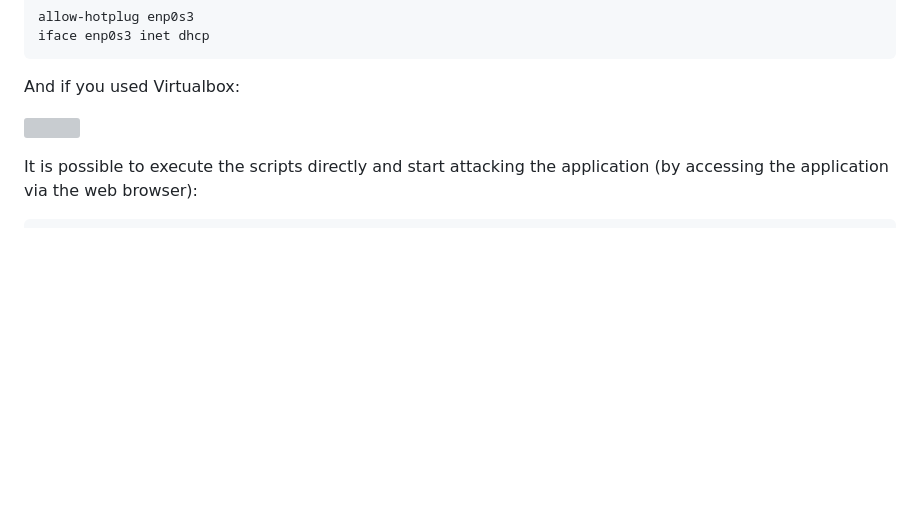
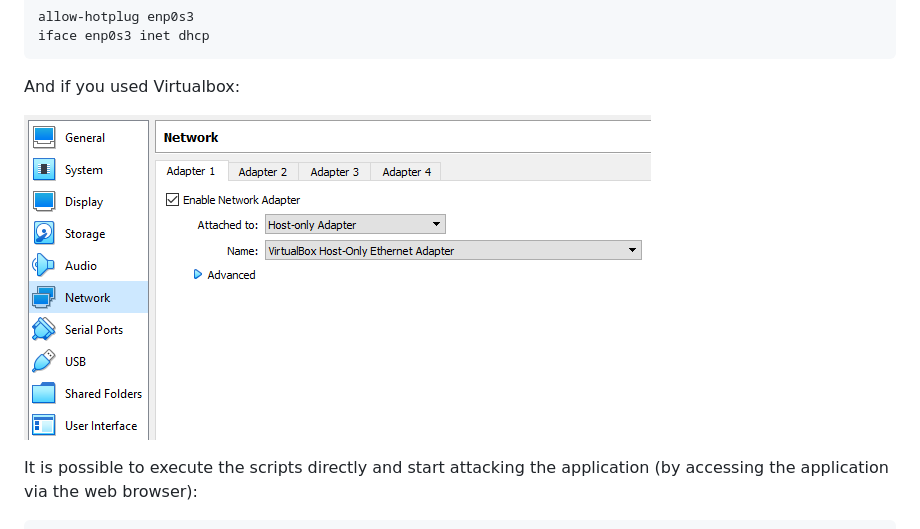
Before and after one commit to Sharpforce/MyExpense, a Markdown page: README.md, the part around the change. Drawn GitHub-style; blank space fills up the shorter version; grey boxes are pictures that could not be loaded.

```diff
--- a/README.md
+++ b/README.md
@@ -232,7 +232,7 @@ iface enp0s3 inet dhcp
 
 And if you used Virtualbox:
 
-![](https://github.com/Sharpforce/MyExpense/blob/master/img/virtualbox-network.png.png?raw=true)
+![](https://github.com/Sharpforce/MyExpense/blob/master/img/virtualbox-network.png?raw=true)
 
 It is possible to execute the scripts directly and start attacking the application (by accessing the application via the web browser):
 
```
Also changed, not shown: README.fr.md (+1 -1 lines).
